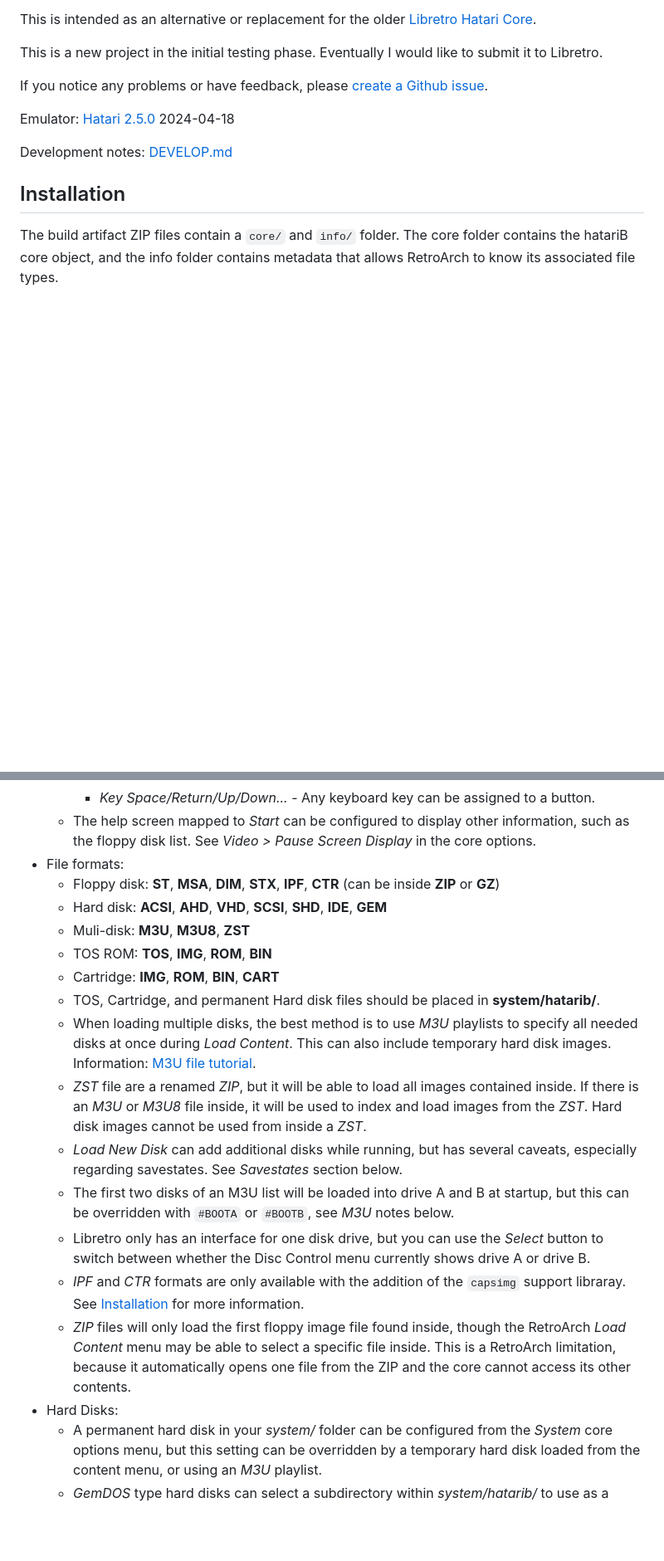
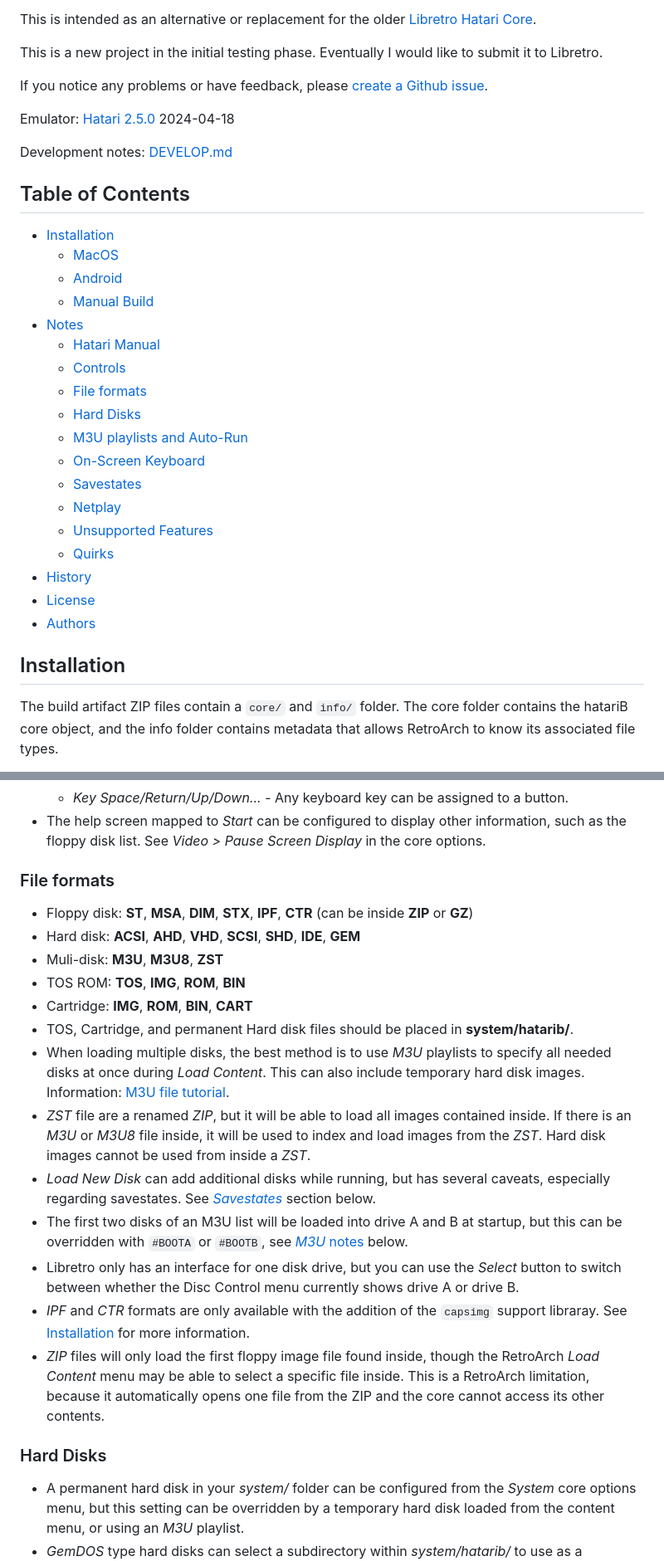
Before and after one commit to bbbradsmith/hatariB, a Markdown page: README.md, 2 parts joined by grey strips. Shown at 83% size. Rendered like a GitHub page; blank space fills up the shorter version.

Commit message:
add table of contents, use subheadings for easier cross-referencing

```diff
--- a/README.md
+++ b/README.md
@@ -27,6 +27,27 @@ Emulator: [Hatari 2.5.0](https://git.tuxfamily.org/hatari/hatari.git/tag/?id=v2.
 
 Development notes: [DEVELOP.md](DEVELOP.md)
 
+## Table of Contents
+
+* [Installation](#Installation)
+  * [MacOS](#MacOS)
+  * [Android](#Android)
+  * [Manual Build](#Manual-Build)
+* [Notes](#Notes)
+  * [Hatari Manual](#Hatari-Manual)
+  * [Controls](#Controls)
+  * [File formats](#File-Formats)
+  * [Hard Disks](#Hard-Disks)
+  * [M3U playlists and Auto-Run](#M3U-Playlists-and-Auto-Run)
+  * [On-Screen Keyboard](#On-Screen-Keyboard)
+  * [Savestates](#Savestates)
+  * [Netplay](#Netplay)
+  * [Unsupported Features](#Unsupported-Features)
+  * [Quirks](#Quirks)
+* [History](#History)
+* [License](#License)
+* [Authors](#Authors)
+
 ## Installation
 
 The build artifact ZIP files contain a `core/` and `info/` folder. The core folder contains the hatariB core object, and the info folder contains metadata that allows RetroArch to know its associated file types.
@@ -140,7 +161,7 @@ See [DEVELOP.md](DEVELOP.md) for more details.
     * *Joystick / Mouse Toggle* - Temporarily swaps stick/d-pad assigned to Joystick to Mouse, and vice versa. Also swaps the joystick fire button for mouse left.
     * *Key Space/Return/Up/Down...* - Any keyboard key can be assigned to a button.
   * The help screen mapped to *Start* can be configured to display other information, such as the floppy disk list. See *Video > Pause Screen Display* in the core options.
-* File formats:
+### File formats
   * Floppy disk: **ST**, **MSA**, **DIM**, **STX**, **IPF**, **CTR** (can be inside **ZIP** or **GZ**)
   * Hard disk: **ACSI**, **AHD**, **VHD**, **SCSI**, **SHD**, **IDE**, **GEM**
   * Muli-disk: **M3U**, **M3U8**, **ZST**
@@ -149,12 +170,12 @@ See [DEVELOP.md](DEVELOP.md) for more details.
   * TOS, Cartridge, and permanent Hard disk files should be placed in **system/hatarib/**.
   * When loading multiple disks, the best method is to use *M3U* playlists to specify all needed disks at once during *Load Content*. This can also include temporary hard disk images. Information: [M3U file tutorial](https://docs.retroachievements.org/Multi-Disc-Games-Tutorial/).
   * *ZST* file are a renamed *ZIP*, but it will be able to load all images contained inside. If there is an *M3U* or *M3U8* file inside, it will be used to index and load images from the *ZST*. Hard disk images cannot be used from inside a *ZST*.
-  * *Load New Disk* can add additional disks while running, but has several caveats, especially regarding savestates. See *Savestates* section below.
-  * The first two disks of an M3U list will be loaded into drive A and B at startup, but this can be overridden with `#BOOTA` or `#BOOTB`, see *M3U* notes below.
+  * *Load New Disk* can add additional disks while running, but has several caveats, especially regarding savestates. See [*Savestates*](#Savestates) section below.
+  * The first two disks of an M3U list will be loaded into drive A and B at startup, but this can be overridden with `#BOOTA` or `#BOOTB`, see [*M3U* notes](#M3U-Playlists-and-Auto-Run) below.
   * Libretro only has an interface for one disk drive, but you can use the *Select* button to switch between whether the Disc Control menu currently shows drive A or drive B.
   * *IPF* and *CTR* formats are only available with the addition of the `capsimg` support libraray. See [Installation](#Installation) for more information.
   * *ZIP* files will only load the first floppy image file found inside, though the RetroArch *Load Content* menu may be able to select a specific file inside. This is a RetroArch limitation, because it automatically opens one file from the ZIP and the core cannot access its other contents.
-* Hard Disks:
+### Hard Disks
   * A permanent hard disk in your *system/* folder can be configured from the *System* core options menu, but this setting can be overridden by a temporary hard disk loaded from the content menu, or using an *M3U* playlist.
   * *GemDOS* type hard disks can select a subdirectory within *system/hatarib/* to use as a simulated drive.
   * Permanent hard disks:
```
Also changed, not shown: other parts of README.md (+11 -10 lines).
